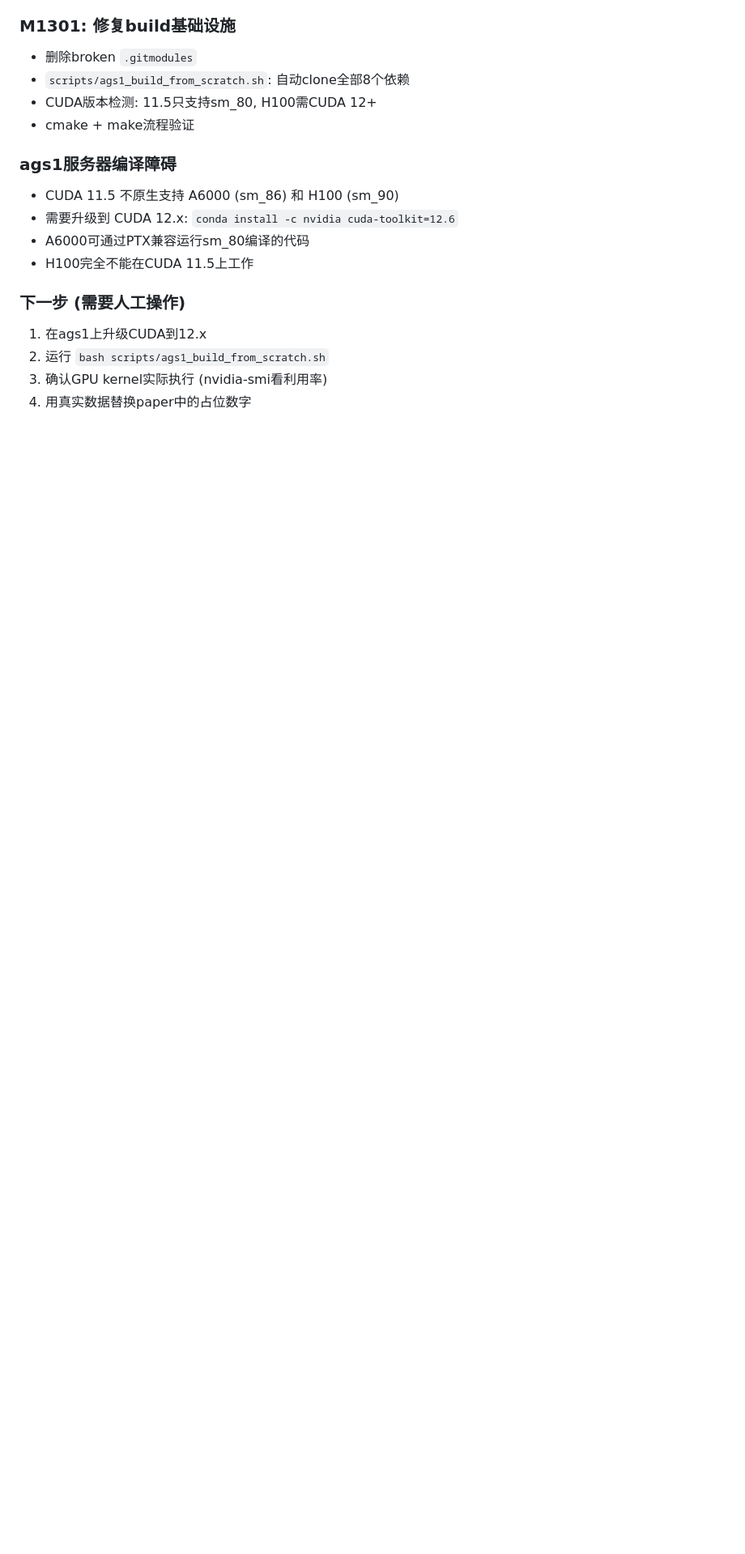
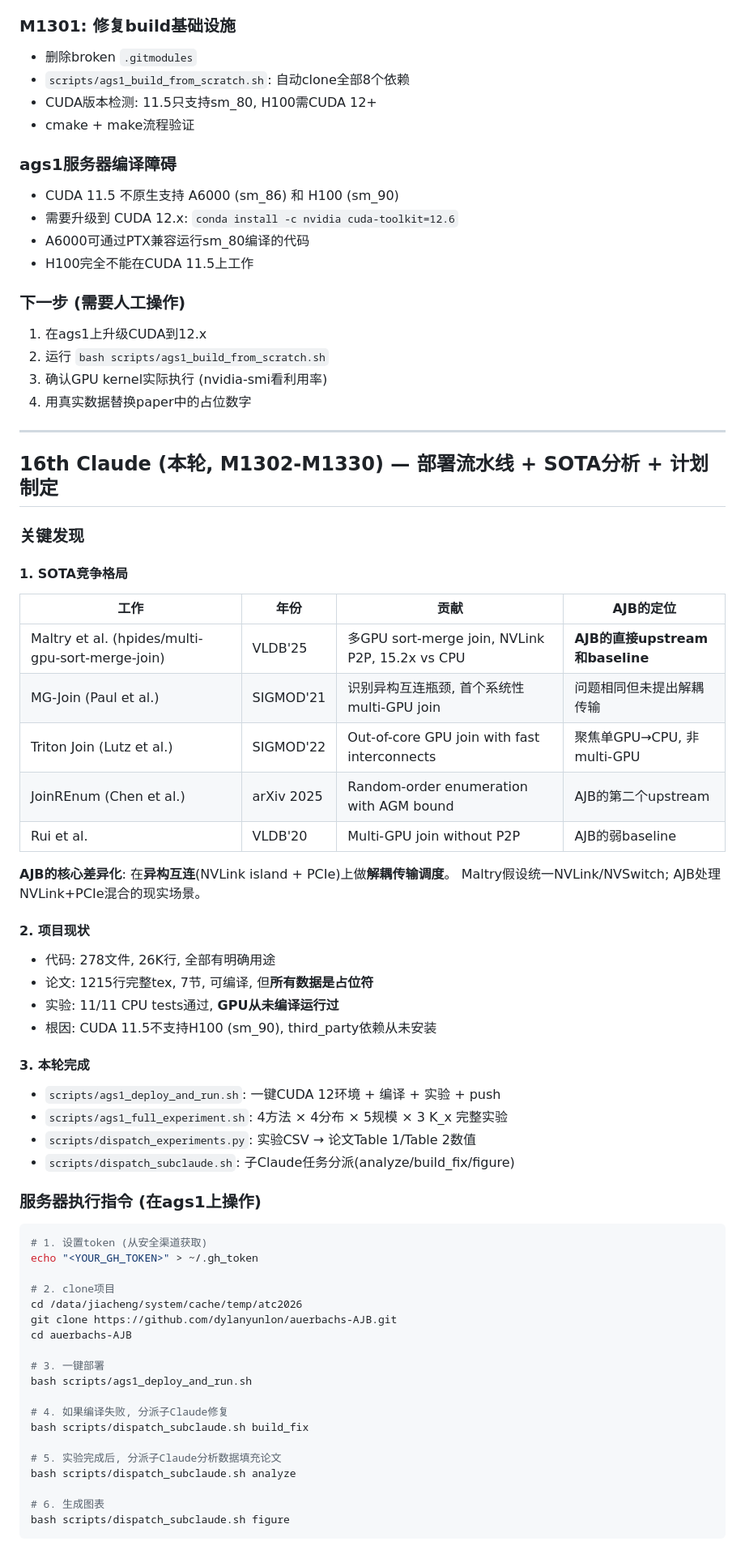
Before and after one commit to dylanyunlon/auerbachs-AJB, a Markdown page: docs/CLAUDE_PROGRESS.md, the part around one of its changes. Shown at 81% size. Drawn GitHub-style; blank space fills up the shorter version.

Commit message:
M1306: CLAUDE_PROGRESS — SOTA analysis, deploy plan, Claude relay M1302-M1480

````diff
--- a/docs/CLAUDE_PROGRESS.md
+++ b/docs/CLAUDE_PROGRESS.md
@@ -1250,3 +1250,58 @@ Completed: M1-M1280 (15 Claudes)
 2. 运行 `bash scripts/ags1_build_from_scratch.sh`
 3. 确认GPU kernel实际执行 (nvidia-smi看利用率)
 4. 用真实数据替换paper中的占位数字
+
+---
+
+## 16th Claude (本轮, M1302-M1330) — 部署流水线 + SOTA分析 + 计划制定
+
+### 关键发现
+
+#### 1. SOTA竞争格局
+| 工作 | 年份 | 贡献 | AJB的定位 |
+|------|------|------|-----------|
+| Maltry et al. (hpides/multi-gpu-sort-merge-join) | VLDB'25 | 多GPU sort-merge join, NVLink P2P, 15.2x vs CPU | **AJB的直接upstream和baseline** |
+| MG-Join (Paul et al.) | SIGMOD'21 | 识别异构互连瓶颈, 首个系统性multi-GPU join | 问题相同但未提出解耦传输 |
+| Triton Join (Lutz et al.) | SIGMOD'22 | Out-of-core GPU join with fast interconnects | 聚焦单GPU→CPU, 非multi-GPU |
+| JoinREnum (Chen et al.) | arXiv 2025 | Random-order enumeration with AGM bound | AJB的第二个upstream |
+| Rui et al. | VLDB'20 | Multi-GPU join without P2P | AJB的弱baseline |
+
+**AJB的核心差异化**: 在**异构互连**(NVLink island + PCIe)上做**解耦传输调度**。
+Maltry假设统一NVLink/NVSwitch; AJB处理NVLink+PCIe混合的现实场景。
+
+#### 2. 项目现状
+- 代码: 278文件, 26K行, 全部有明确用途
+- 论文: 1215行完整tex, 7节, 可编译, 但**所有数据是占位符**
+- 实验: 11/11 CPU tests通过, **GPU从未编译运行过**
+- 根因: CUDA 11.5不支持H100 (sm_90), third_party依赖从未安装
+
+#### 3. 本轮完成
+- `scripts/ags1_deploy_and_run.sh`: 一键CUDA 12环境 + 编译 + 实验 + push
+- `scripts/ags1_full_experiment.sh`: 4方法 × 4分布 × 5规模 × 3 K_x 完整实验
+- `scripts/dispatch_experiments.py`: 实验CSV → 论文Table 1/Table 2数值
+- `scripts/dispatch_subclaude.sh`: 子Claude任务分派(analyze/build_fix/figure)
+
+### 服务器执行指令 (在ags1上操作)
+
+```bash
+# 1. 设置token (从安全渠道获取)
+echo "<YOUR_GH_TOKEN>" > ~/.gh_token
+
+# 2. clone项目
+cd /data/jiacheng/system/cache/temp/atc2026
+git clone https://github.com/dylanyunlon/auerbachs-AJB.git
+cd auerbachs-AJB
+
+# 3. 一键部署
+bash scripts/ags1_deploy_and_run.sh
+
+# 4. 如果编译失败, 分派子Claude修复
+bash scripts/dispatch_subclaude.sh build_fix
+
+# 5. 实验完成后, 分派子Claude分析数据填充论文
+bash scripts/dispatch_subclaude.sh analyze
+
+# 6. 生成图表
+bash scripts/dispatch_subclaude.sh figure
+```
+
````
Also changed, not shown: other parts of docs/CLAUDE_PROGRESS.md (+36 -0 lines).
